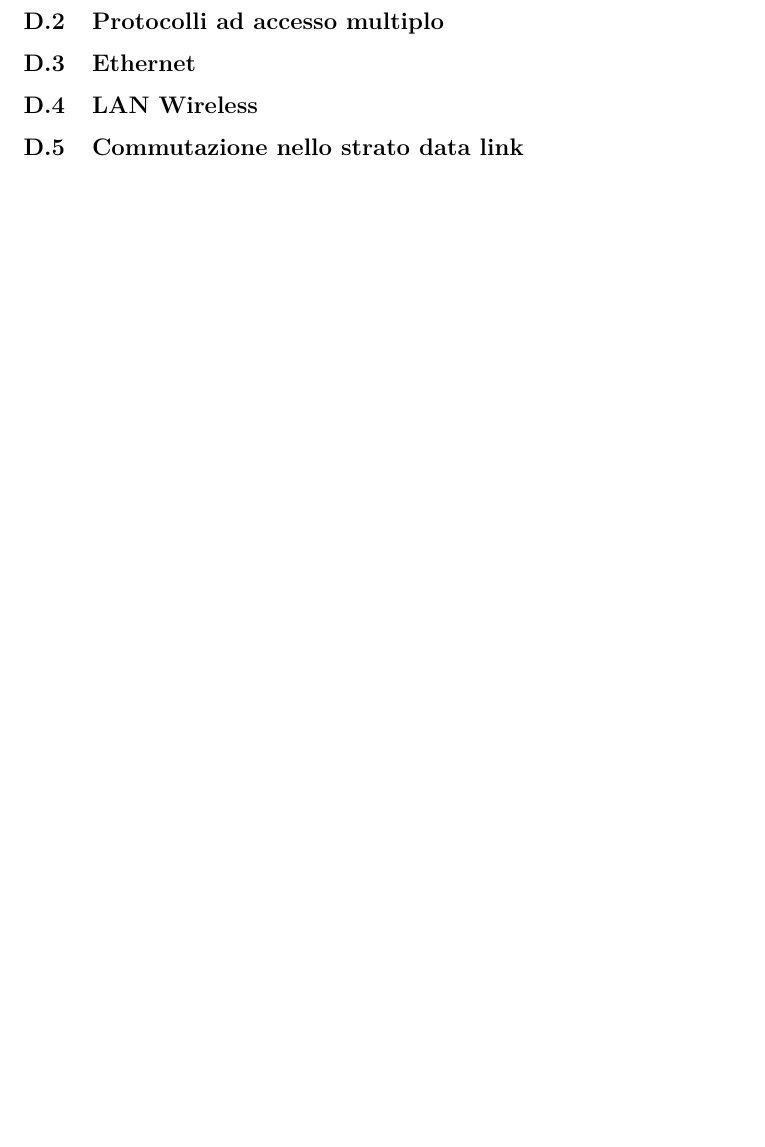
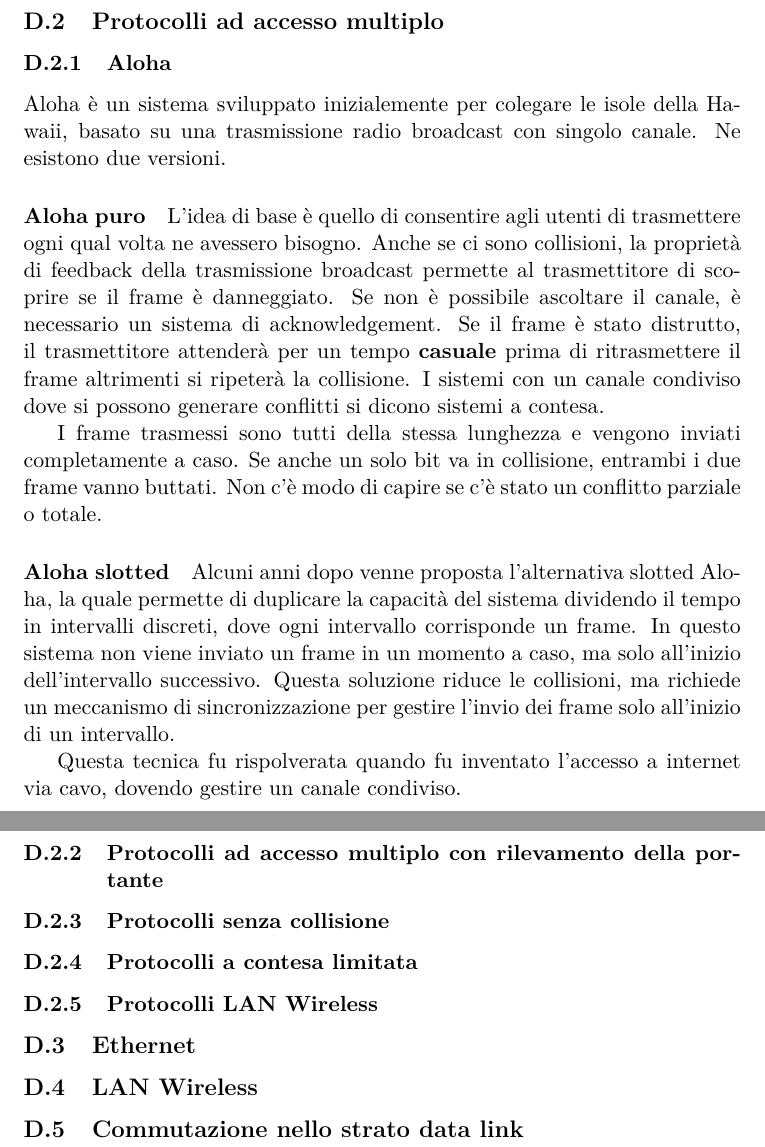
Before and after one commit to FedeBrichi/Reti, a LaTeX document (Latex/RetiQ&A.tex, which reads Latex/res/sections/appuntiTeoria.tex): part of page 134 of 138 before the commit and two parts of pages 135 and 136 of 140 after it, the two joined at a grey line, cut so that both start at the same text, the shorter picture padded with empty space. Compiled offline with pdfLaTeX.

Commit message:
Aloha fatti

```diff
--- a/Latex/res/sections/appuntiTeoria.tex
+++ b/Latex/res/sections/appuntiTeoria.tex
@@ -728,3 +757,35 @@ C'è bisogno di regolamentare l'accesso al canale in qualche modo.
+\subsubsection{Aloha}
+Aloha è un sistema sviluppato inizialemente per colegare le isole della Hawaii, basato su una trasmissione radio broadcast con singolo canale.
+Ne esistono due versioni.
+
+\paragraph{Aloha puro}
+L'idea di base è quello di consentire agli utenti di trasmettere ogni qual volta ne avessero bisogno.
+Anche se ci sono collisioni, la proprietà di feedback della trasmissione broadcast permette al trasmettitore di scoprire se il frame è danneggiato.
+Se non è possibile ascoltare il canale, è necessario un sistema di acknowledgement.
+Se il frame è stato distrutto, il trasmettitore attenderà per un tempo \textbf{casuale} prima di ritrasmettere il frame altrimenti si ripeterà la collisione.
+I sistemi con un canale condiviso dove si possono generare conflitti si dicono sistemi a contesa.
+
+I frame trasmessi sono tutti della stessa lunghezza e vengono inviati completamente a caso.
+Se anche un solo bit va in collisione, entrambi i due frame vanno buttati.
+Non c'è modo di capire se c'è stato un conflitto parziale o totale.
+
+\paragraph{Aloha slotted}
+Alcuni anni dopo venne proposta l'alternativa slotted Aloha,
+la quale permette di duplicare la capacità del sistema dividendo il tempo in intervalli discreti, dove ogni intervallo corrisponde un frame.
+In questo sistema non viene inviato un frame in un momento a caso, ma solo all'inizio dell'intervallo successivo.
+Questa soluzione riduce le collisioni, ma richiede un meccanismo di sincronizzazione per gestire l'invio dei frame solo all'inizio di un intervallo.
+
+Questa tecnica fu rispolverata quando fu inventato l'accesso a internet via cavo, dovendo gestire un canale condiviso.
+
+\subsubsection{Protocolli ad accesso multiplo con rilevamento della portante}
+
+
+\subsubsection{Protocolli senza collisione}
+
+\subsubsection{Protocolli a contesa limitata}
+
+\subsubsection{Protocolli LAN Wireless}
+
 
 \subsection{Ethernet} % 4.3
 
```
Also changed, not shown: Latex/res/sections/QA21-30.tex (+40 -17 lines), Latex/res/sections/appuntiTeoria.tex (29 more changed lines).
